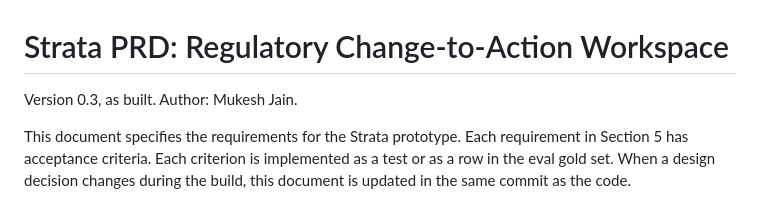
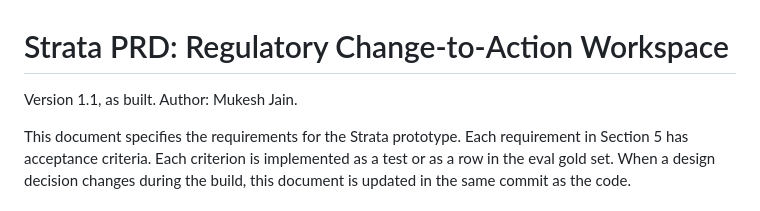
Before and after one commit to mukeshatlabs/strata, a Markdown page: PRD.md, the part around the change. Drawn GitHub-style.

```diff
--- a/PRD.md
+++ b/PRD.md
@@ -1,6 +1,6 @@
 # Strata PRD: Regulatory Change-to-Action Workspace
 
-Version 0.3, as built. Author: Mukesh Jain.
+Version 1.1, as built. Author: Mukesh Jain.
 
 This document specifies the requirements for the Strata prototype. Each requirement in
 Section 5 has acceptance criteria. Each criterion is implemented as a test or as a row
```
Also changed, not shown: TDD.md (+1 -1 lines).
